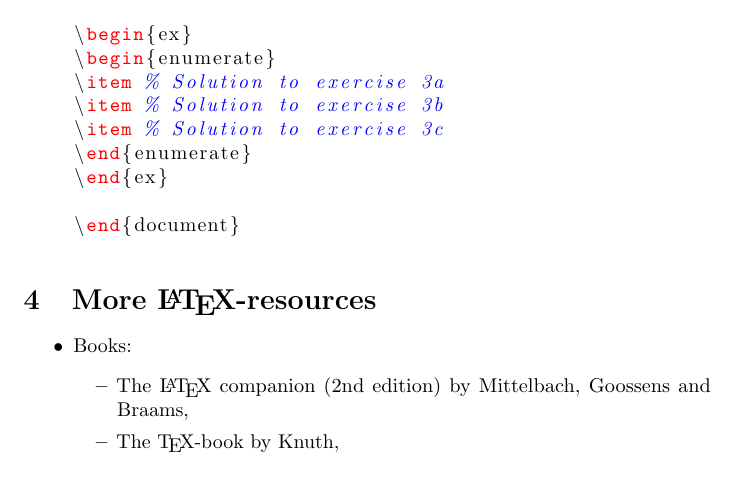
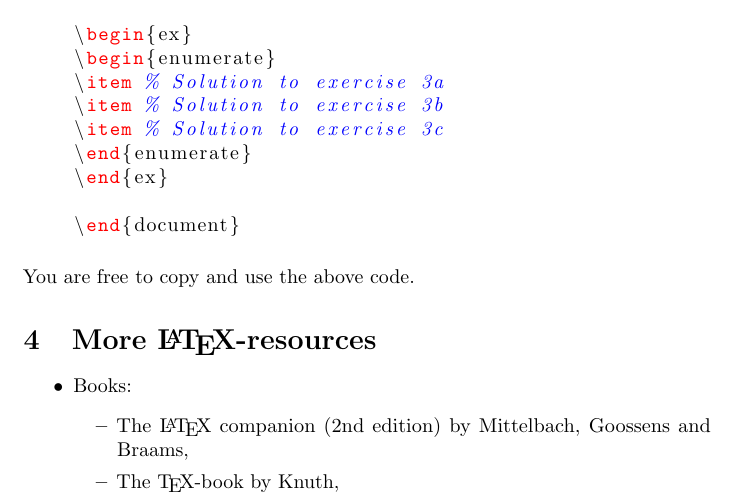
Before and after one commit to EgbertRijke/CategoryTheory_Course, a LaTeX document (LaTeX_howto.tex): part of page 7 of 8, cut so that both start at the same text. Compiled offline with pdfLaTeX; a LaTeX package or settings file that is missing is left out.

Commit message:
added sentence that the code may be copied

```diff
--- a/LaTeX_howto.tex
+++ b/LaTeX_howto.tex
@@ -355,6 +355,7 @@ The source file of your homework would probably look something like
 \end{document}
 \end{lstlisting}
 \end{quote}
+You are free to copy and use the above code.
 
 \section{More \LaTeX-resources}
 
```
